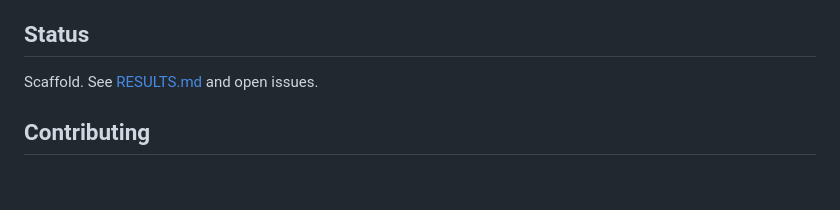
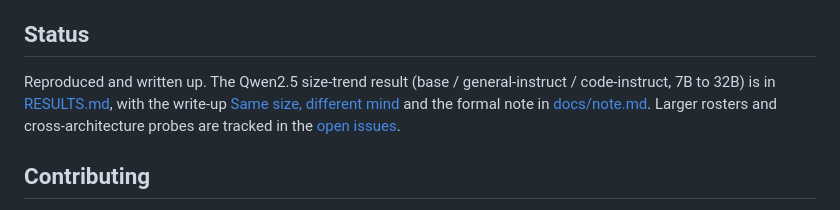
Before and after one commit to bamdadd/introspection-scaling, a Markdown page: README.md, the part around the change. Rendered like a GitHub page; blank space fills up the shorter version.

Commit message:
README: refresh the stale 'Scaffold' status line (#43)
The size-trend result is reproduced, plotted, and written up (RESULTS.md, the
Substack post, docs/note.md), so the 'Scaffold' status was stale. Point it at the
actual result and the open issues for larger rosters.

```diff
--- a/README.md
+++ b/README.md
@@ -161,7 +161,12 @@ render the prompt with each model's native chat template.
 published hardware + wall-clock · negative results reported plainly.
 
 ## Status
-Scaffold. See [RESULTS.md](RESULTS.md) and open issues.
+Reproduced and written up. The Qwen2.5 size-trend result (base / general-instruct /
+code-instruct, 7B to 32B) is in [RESULTS.md](RESULTS.md), with the write-up
+[Same size, different mind](https://bamdad.substack.com/p/same-size-different-mind)
+and the formal note in [docs/note.md](docs/note.md). Larger rosters and
+cross-architecture probes are tracked in the
+[open issues](https://github.com/bamdadd/introspection-scaling/issues).
 
 ## Contributing
 Contributions welcome — start with the
```
